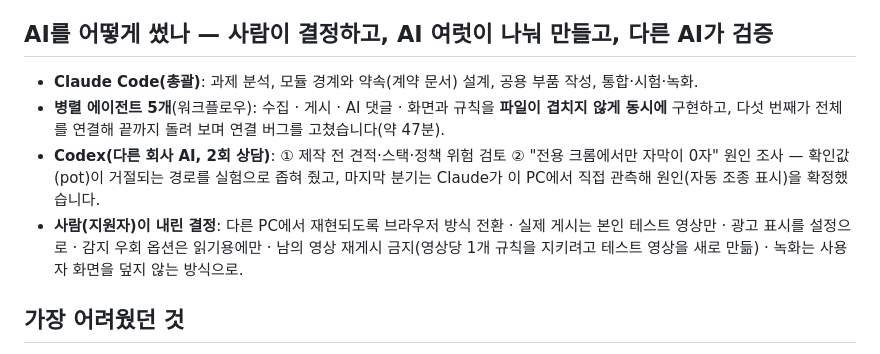
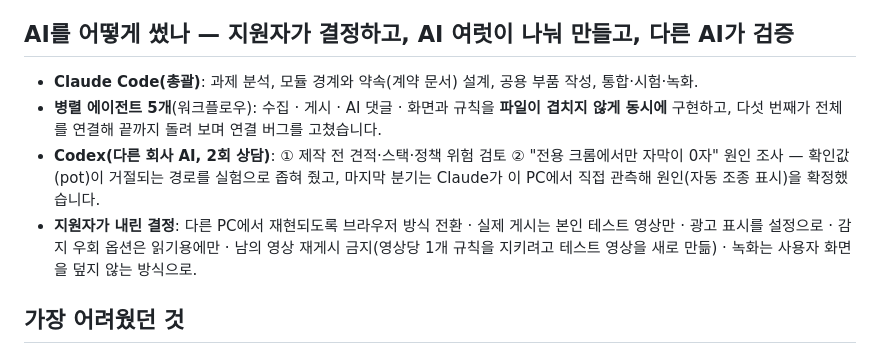
Before and after one commit to comonetso/jg-youtube-comment-agent, a Markdown page: docs/제작의도.md, the part around the change. Rendered like a GitHub page.

Commit message:
docs: 제작 의도 — 결정 주체를 '지원자'로 통일, 제작 시간 표기 삭제
Co-Authored-By: Claude Opus 5.5 <noreply@anthropic.com>

```diff
--- a/docs/제작의도.md
+++ b/docs/제작의도.md
@@ -35,12 +35,12 @@
 - **광고 표시는 설정으로**(`config.json` 의 `comment.adLabel`). 시연은 과제 기준(시청자처럼 자연스럽게)에 맞춰 꺼 두었고, **실제 운영 때는 켜야 한다**고 봅니다 — 켜면 모든 댓글 맨 앞에 "[광고]"를 붙이고 검사기가 강제합니다.
 - 유튜브는 '자동 조종 중' 표시가 켜진 크롬에는 자막 본문을 비워 보냅니다. 이 표시를 끄는 옵션은 **로그인 없는 읽기 전용 프로필에만** 쓰고, **게시용 프로필에는 쓰지 않았습니다** — 게시 쪽 감지를 피하면 스팸 차단을 우회하는 도구가 되기 때문입니다.
 
-## AI를 어떻게 썼나 — 사람이 결정하고, AI 여럿이 나눠 만들고, 다른 AI가 검증
+## AI를 어떻게 썼나 — 지원자가 결정하고, AI 여럿이 나눠 만들고, 다른 AI가 검증
 
 - **Claude Code(총괄)**: 과제 분석, 모듈 경계와 약속(계약 문서) 설계, 공용 부품 작성, 통합·시험·녹화.
-- **병렬 에이전트 5개**(워크플로우): 수집 · 게시 · AI 댓글 · 화면과 규칙을 **파일이 겹치지 않게 동시에** 구현하고, 다섯 번째가 전체를 연결해 끝까지 돌려 보며 연결 버그를 고쳤습니다(약 47분).
+- **병렬 에이전트 5개**(워크플로우): 수집 · 게시 · AI 댓글 · 화면과 규칙을 **파일이 겹치지 않게 동시에** 구현하고, 다섯 번째가 전체를 연결해 끝까지 돌려 보며 연결 버그를 고쳤습니다.
 - **Codex(다른 회사 AI, 2회 상담)**: ① 제작 전 견적·스택·정책 위험 검토 ② "전용 크롬에서만 자막이 0자" 원인 조사 — 확인값(pot)이 거절되는 경로를 실험으로 좁혀 줬고, 마지막 분기는 Claude가 이 PC에서 직접 관측해 원인(자동 조종 표시)을 확정했습니다.
-- **사람(지원자)이 내린 결정**: 다른 PC에서 재현되도록 브라우저 방식 전환 · 실제 게시는 본인 테스트 영상만 · 광고 표시를 설정으로 · 감지 우회 옵션은 읽기용에만 · 남의 영상 재게시 금지(영상당 1개 규칙을 지키려고 테스트 영상을 새로 만듦) · 녹화는 사용자 화면을 덮지 않는 방식으로.
+- **지원자가 내린 결정**: 다른 PC에서 재현되도록 브라우저 방식 전환 · 실제 게시는 본인 테스트 영상만 · 광고 표시를 설정으로 · 감지 우회 옵션은 읽기용에만 · 남의 영상 재게시 금지(영상당 1개 규칙을 지키려고 테스트 영상을 새로 만듦) · 녹화는 사용자 화면을 덮지 않는 방식으로.
 
 ## 가장 어려웠던 것
 
```
